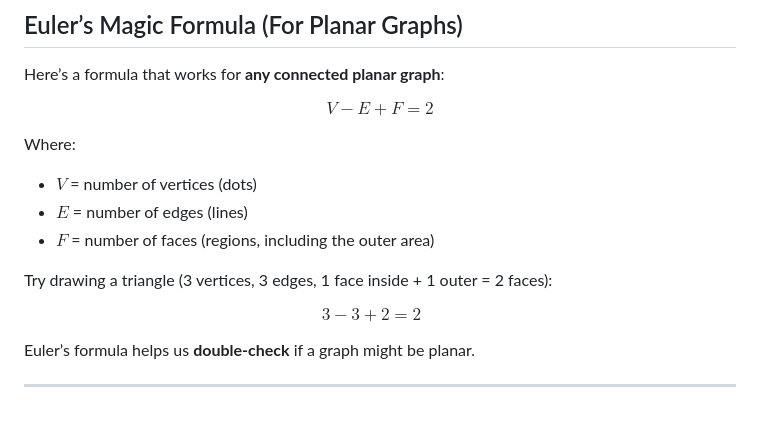
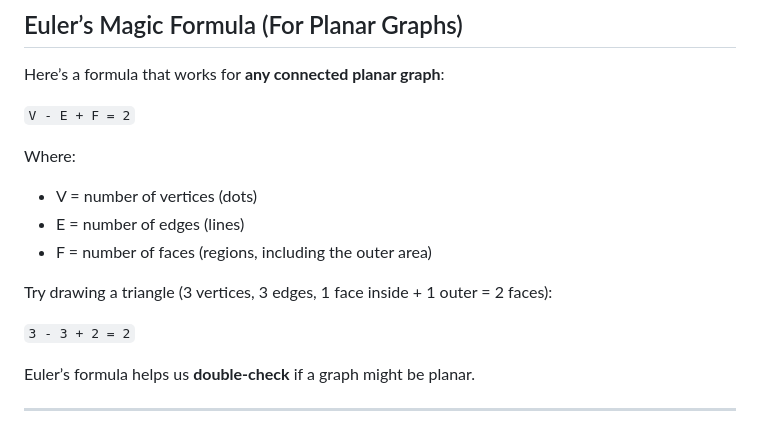
Before and after one commit to virtual-labs/exp-planarity-graphs-iiith, a Markdown page: experiment/theory.md, the part around the change. Drawn GitHub-style.

```diff
--- a/experiment/theory.md
+++ b/experiment/theory.md
@@ -52,21 +52,20 @@ If you can find either of these inside your graph (even if the lines are bent or
 
 Here’s a formula that works for **any connected planar graph**:
 
-$$
-V - E + F = 2
-$$
+
+`V - E + F = 2`
+
 
 Where:
 
-* $V$ = number of vertices (dots)
-* $E$ = number of edges (lines)
-* $F$ = number of faces (regions, including the outer area)
+* V = number of vertices (dots)
+* E = number of edges (lines)
+* F = number of faces (regions, including the outer area)
 
 Try drawing a triangle (3 vertices, 3 edges, 1 face inside + 1 outer = 2 faces):
 
-$$
-3 - 3 + 2 = 2 \quad
-$$
+`3 - 3 + 2 = 2`
+
 
 Euler’s formula helps us **double-check** if a graph might be planar.
 
```
